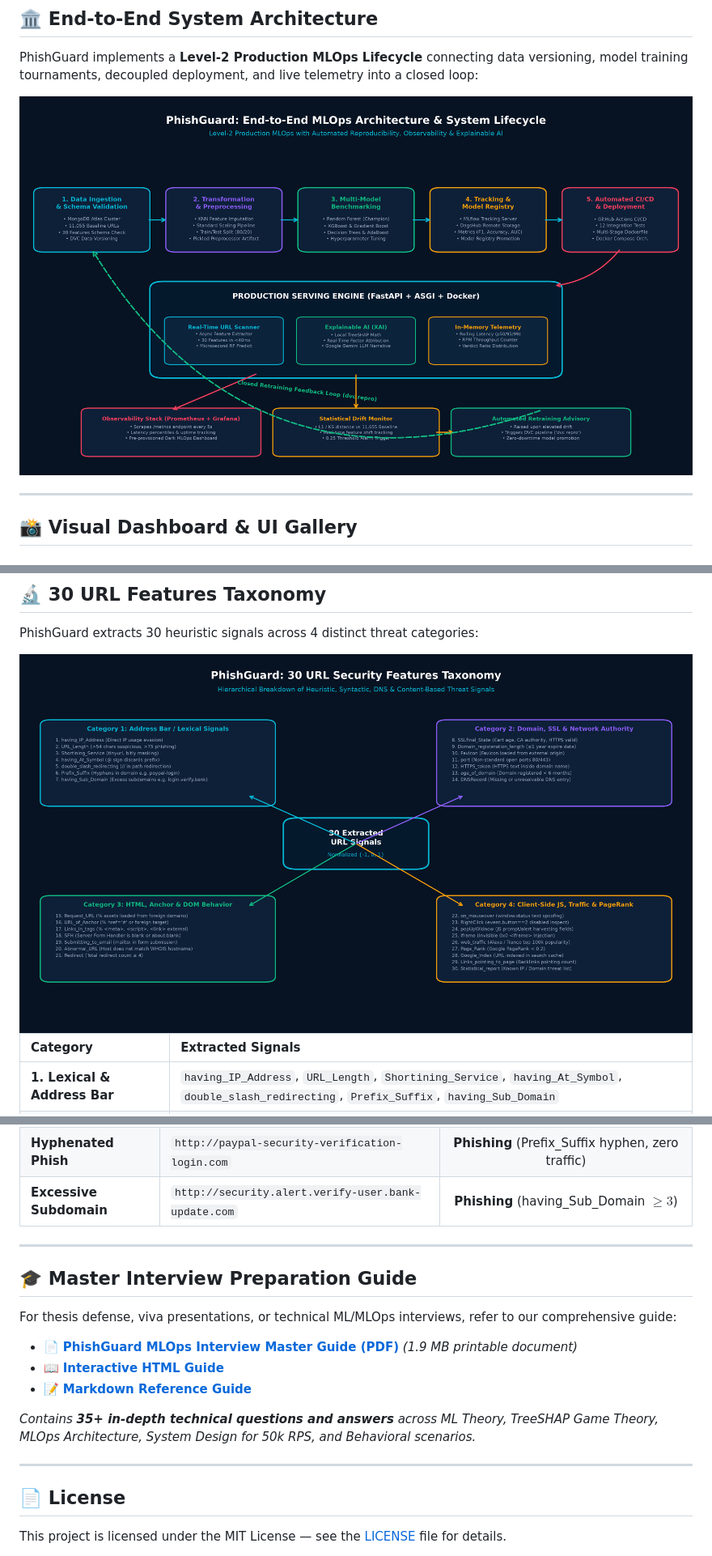
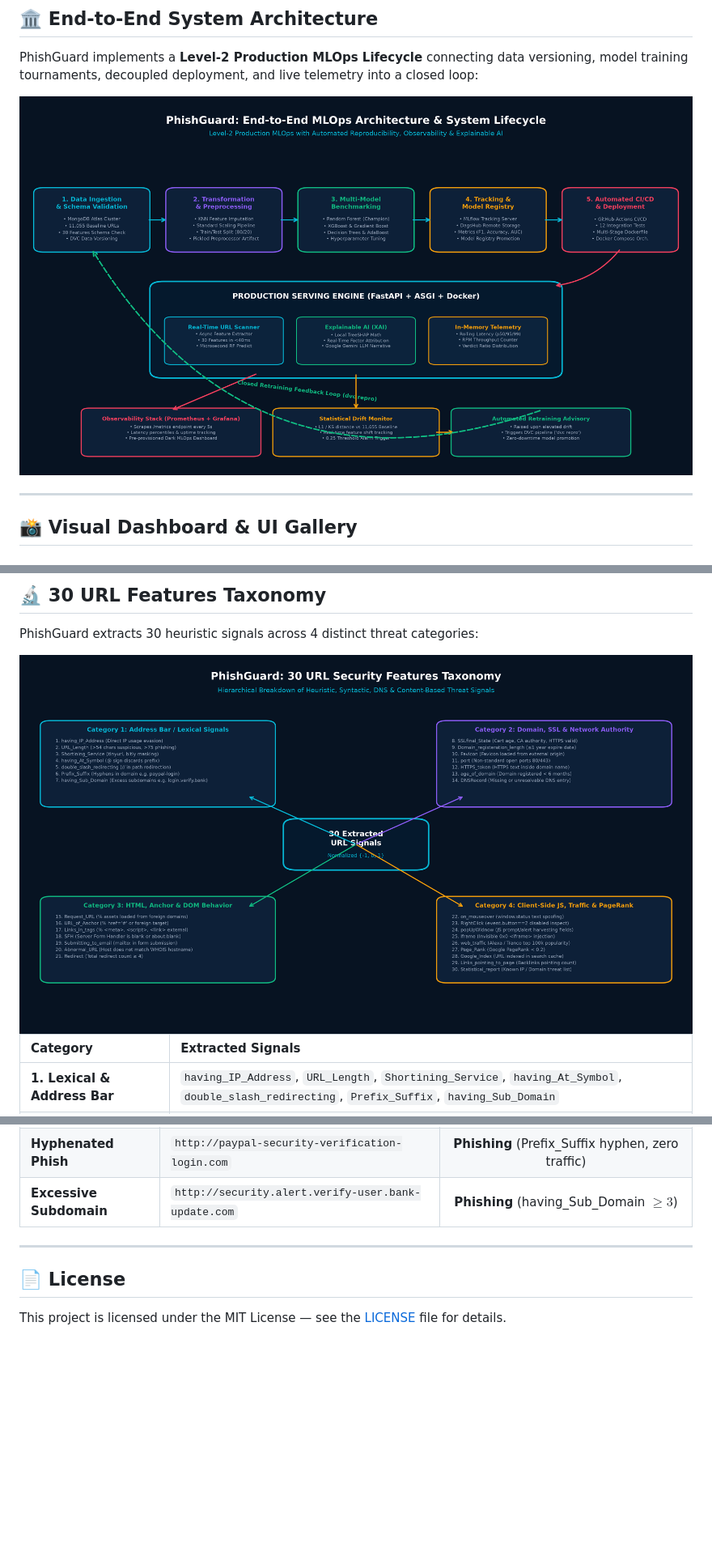
Before and after one commit to SarthakPatkar2006/PhishGuard-An-Explainable-Machine-Learning-System-for-Phishing-URL-Detection, a Markdown page: README.md, 3 parts joined by grey strips. Shown at 81% size. Drawn GitHub-style; pictures changed too: docs/diagrams/mindmap_feature_taxonomy.png (added), docs/diagrams/mindmap_system_architecture.png (added); blank space fills up the shorter version.

```diff
--- a/README.md
+++ b/README.md
@@ -41,7 +41,7 @@
 PhishGuard implements a **Level-2 Production MLOps Lifecycle** connecting data versioning, model training tournaments, decoupled deployment, and live telemetry into a closed loop:
 
 <div align="center">
-  <img src="docs/interview_prep/mindmap_system_architecture.png" alt="PhishGuard System Architecture Mindmap" width="950">
+  <img src="docs/diagrams/mindmap_system_architecture.png" alt="PhishGuard System Architecture Mindmap" width="950">
 </div>
 
 ---
@@ -132,7 +132,7 @@ In cybersecurity, attackers frequently update domain structures (covariate shift
 PhishGuard extracts 30 heuristic signals across 4 distinct threat categories:
 
 <div align="center">
-  <img src="docs/interview_prep/mindmap_feature_taxonomy.png" alt="30 URL Features Taxonomy" width="950">
+  <img src="docs/diagrams/mindmap_feature_taxonomy.png" alt="30 URL Features Taxonomy" width="950">
 </div>
 
 | Category | Extracted Signals |
@@ -274,16 +271,5 @@ All metrics, parameters, and confusion matrix plots are automatically synced to
 
 ---
 
-## 🎓 Master Interview Preparation Guide
-
-For thesis defense, viva presentations, or technical ML/MLOps interviews, refer to our comprehensive guide:
-* 📄 [**PhishGuard MLOps Interview Master Guide (PDF)**](docs/interview_prep/PhishGuard_MLOps_Interview_Master_Guide.pdf) *(1.9 MB printable document)*
-* 📖 [**Interactive HTML Guide**](docs/interview_prep/PhishGuard_Interview_Master_Guide.html)
-* 📝 [**Markdown Reference Guide**](docs/interview_prep/PHISHGUARD_MLOPS_INTERVIEW_PREP.md)
-
-*Contains **35+ in-depth technical questions and answers** across ML Theory, TreeSHAP Game Theory, MLOps Architecture, System Design for 50k RPS, and Behavioral scenarios.*
-
----
-
 ## 📄 License
 This project is licensed under the MIT License — see the [LICENSE](LICENSE) file for details.
```
Also changed, not shown: other parts of README.md (+4 -7 lines), docs/diagrams/mindmap_drift_monitoring.png (added), docs/diagrams/mindmap_xai_pipeline.png (added).
